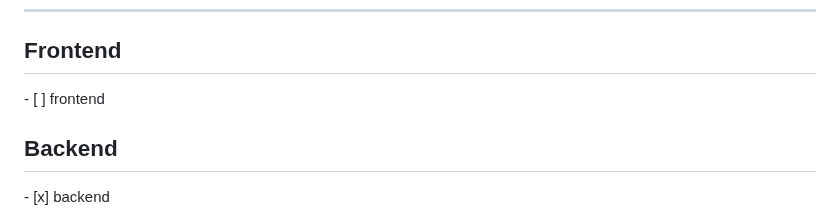
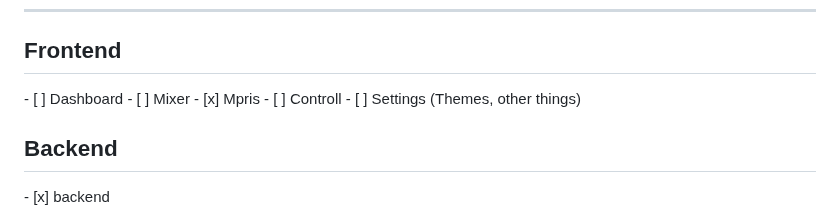
Before and after one commit to TheRedstoneDEV-DE/PinguControll, a Markdown page: README.md, the part around the change. Rendered like a GitHub page.

```diff
--- a/README.md
+++ b/README.md
@@ -28,7 +28,11 @@ We rewrite it in rust. <br>Status: 07.26.2024: Its Rewritten! But we still fix b
 <hr>
 
 <h2>Frontend</h2>
-	- [ ] frontend
+        - [ ] Dashboard
+	- [ ] Mixer
+ 	- [x] Mpris
+  	- [ ] Controll
+   	- [ ] Settings (Themes, other things)
  <h2>Backend</h2>
 	- [x] backend
 </div>
```
